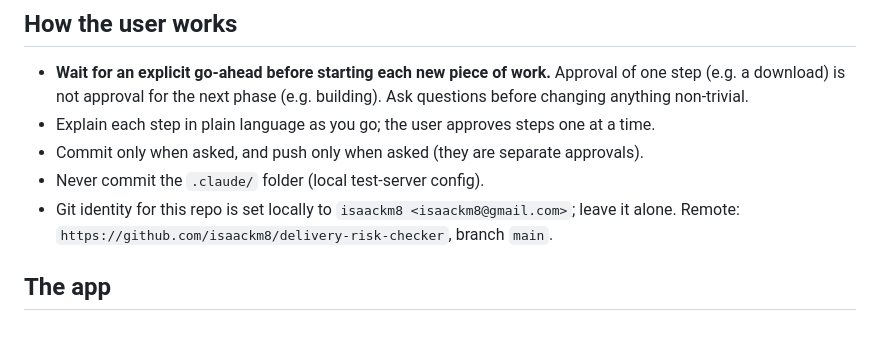
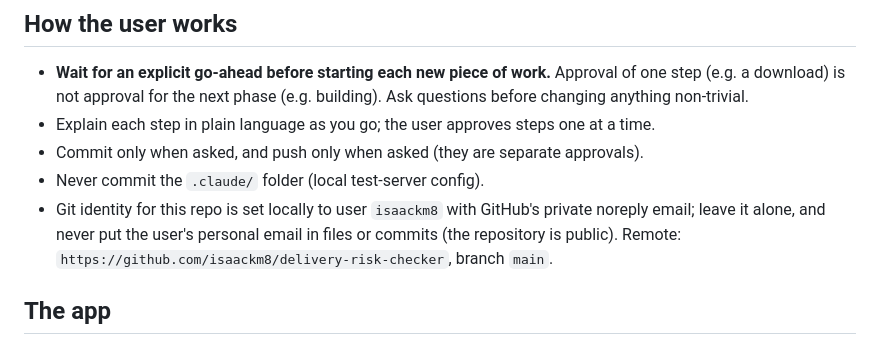
Before and after one commit to isaackm8/delivery-risk-checker, a Markdown page: CLAUDE.md, the part around the change. Drawn GitHub-style.

Commit message:
Remove personal email from CLAUDE.md before making the repo public
Co-Authored-By: Claude Opus 5.5 <noreply@anthropic.com>

```diff
--- a/CLAUDE.md
+++ b/CLAUDE.md
@@ -29,7 +29,7 @@ The app's "today" is the computer's date; `index.html?today=YYYY-MM-DD` override
 - Explain each step in plain language as you go; the user approves steps one at a time.
 - Commit only when asked, and push only when asked (they are separate approvals).
 - Never commit the `.claude/` folder (local test-server config).
-- Git identity for this repo is set locally to `isaackm8 <isaackm8@gmail.com>`; leave it alone. Remote: `https://github.com/isaackm8/delivery-risk-checker`, branch `main`.
+- Git identity for this repo is set locally to user `isaackm8` with GitHub's private noreply email; leave it alone, and never put the user's personal email in files or commits (the repository is public). Remote: `https://github.com/isaackm8/delivery-risk-checker`, branch `main`.
 
 ## The app
 
```
